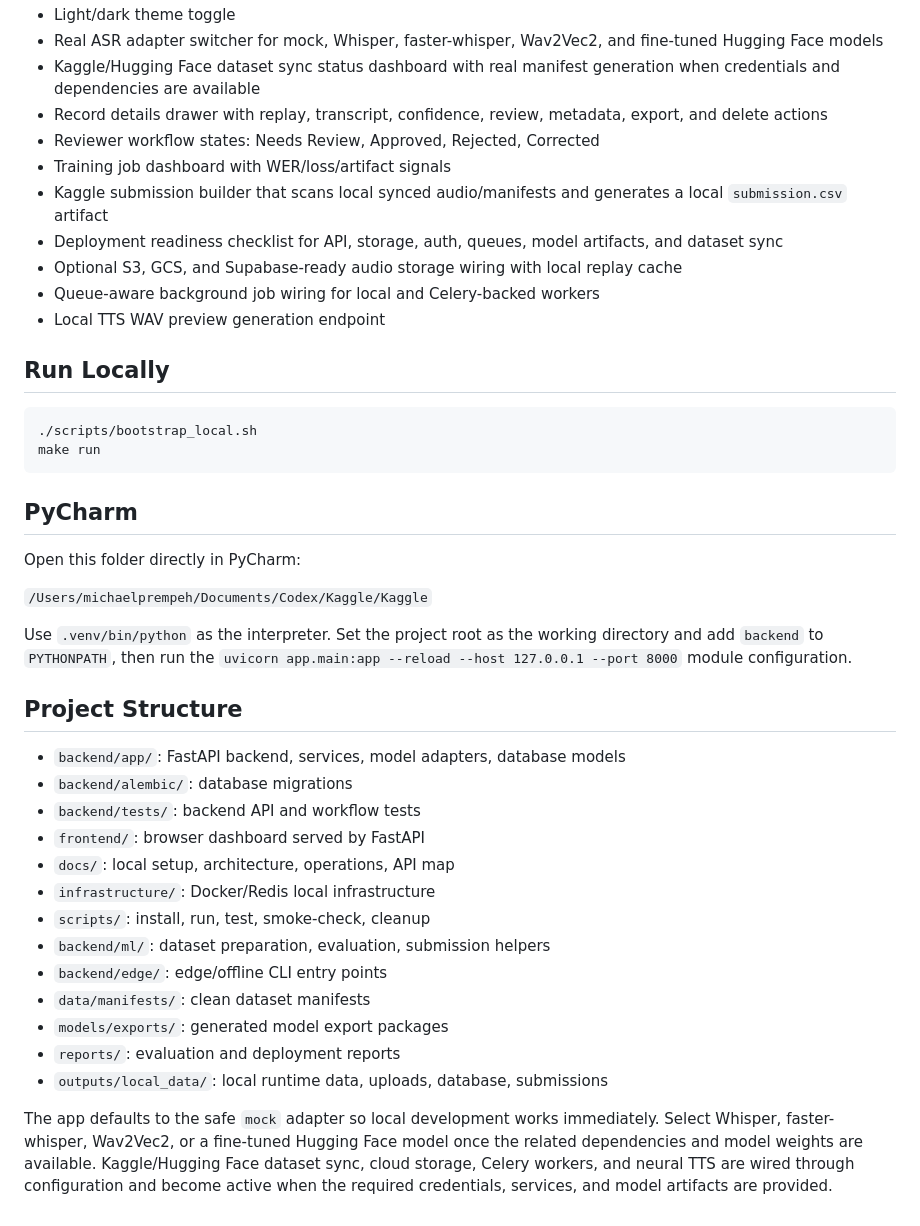
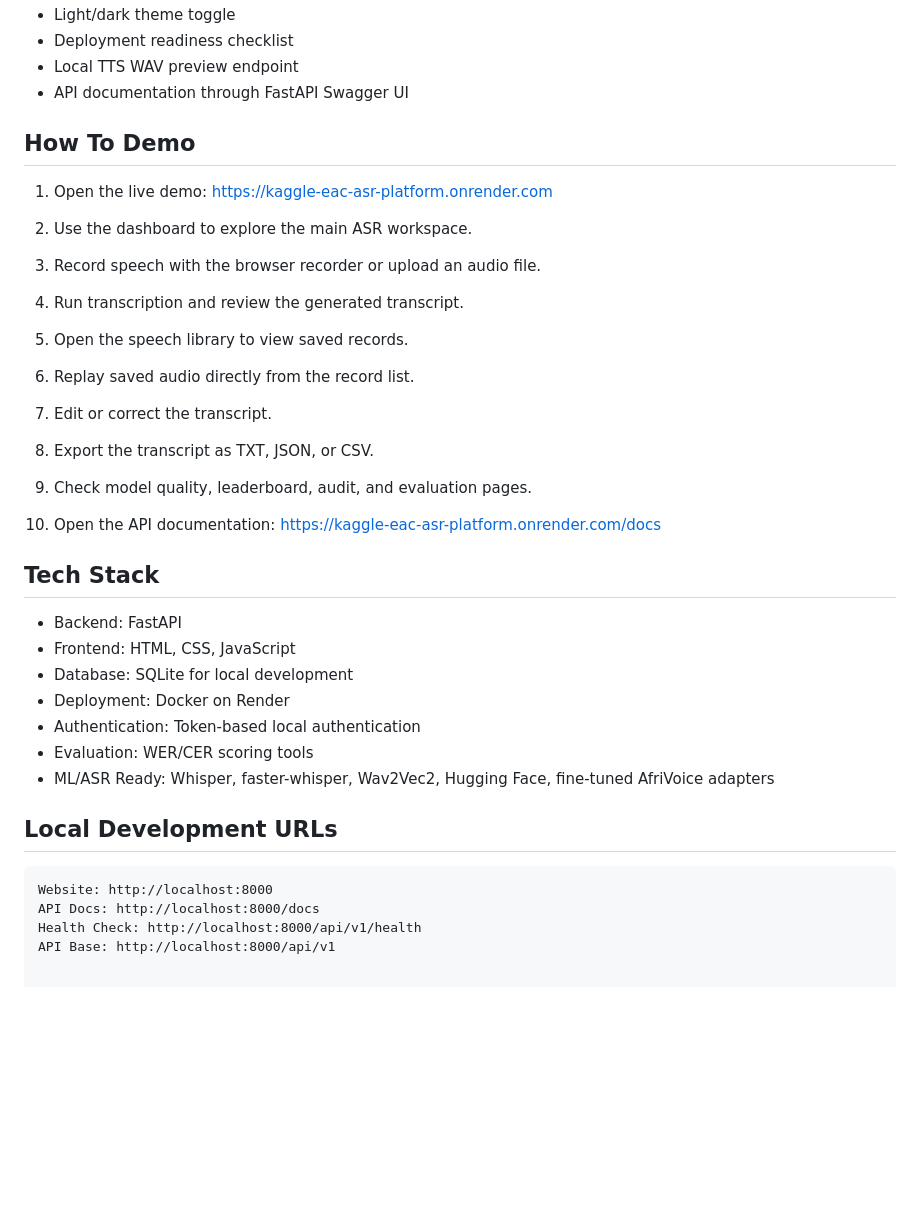
Before and after one commit to prempehm902-cloud/kaggle-eac-asr-platform, a Markdown page: README.md, the part around one of its changes. Rendered like a GitHub page; blank space fills up the shorter version.

````diff
--- a/README.md
+++ b/README.md
@@ -59,44 +62,46 @@ If port `8000` is already busy on your machine, run the app on port `8001` and o
 - Light/dark theme toggle
-- Real ASR adapter switcher for mock, Whisper, faster-whisper, Wav2Vec2, and fine-tuned Hugging Face models
-- Kaggle/Hugging Face dataset sync status dashboard with real manifest generation when credentials and dependencies are available
-- Record details drawer with replay, transcript, confidence, review, metadata, export, and delete actions
-- Reviewer workflow states: Needs Review, Approved, Rejected, Corrected
-- Training job dashboard with WER/loss/artifact signals
-- Kaggle submission builder that scans local synced audio/manifests and generates a local `submission.csv` artifact
-- Deployment readiness checklist for API, storage, auth, queues, model artifacts, and dataset sync
-- Optional S3, GCS, and Supabase-ready audio storage wiring with local replay cache
-- Queue-aware background job wiring for local and Celery-backed workers
-- Local TTS WAV preview generation endpoint
+- Deployment readiness checklist
+- Local TTS WAV preview endpoint
+- API documentation through FastAPI Swagger UI
 
-## Run Locally
+## How To Demo
 
-```bash
-./scripts/bootstrap_local.sh
-make run
-```
+1. Open the live demo:
+   https://kaggle-eac-asr-platform.onrender.com
 
-## PyCharm
+2. Use the dashboard to explore the main ASR workspace.
 
-Open this folder directly in PyCharm:
+3. Record speech with the browser recorder or upload an audio file.
 
-`/Users/michaelprempeh/Documents/Codex/Kaggle/Kaggle`
+4. Run transcription and review the generated transcript.
 
-Use `.venv/bin/python` as the interpreter. Set the project root as the working directory and add `backend` to `PYTHONPATH`, then run the `uvicorn app.main:app --reload --host 127.0.0.1 --port 8000` module configuration.
+5. Open the speech library to view saved records.
 
-## Project Structure
+6. Replay saved audio directly from the record list.
 
-- `backend/app/`: FastAPI backend, services, model adapters, database models
-- `backend/alembic/`: database migrations
-- `backend/tests/`: backend API and workflow tests
-- `frontend/`: browser dashboard served by FastAPI
-- `docs/`: local setup, architecture, operations, API map
-- `infrastructure/`: Docker/Redis local infrastructure
-- `scripts/`: install, run, test, smoke-check, cleanup
-- `backend/ml/`: dataset preparation, evaluation, submission helpers
-- `backend/edge/`: edge/offline CLI entry points
-- `data/manifests/`: clean dataset manifests
-- `models/exports/`: generated model export packages
-- `reports/`: evaluation and deployment reports
-- `outputs/local_data/`: local runtime data, uploads, database, submissions
+7. Edit or correct the transcript.
 
-The app defaults to the safe `mock` adapter so local development works immediately. Select Whisper, faster-whisper, Wav2Vec2, or a fine-tuned Hugging Face model once the related dependencies and model weights are available. Kaggle/Hugging Face dataset sync, cloud storage, Celery workers, and neural TTS are wired through configuration and become active when the required credentials, services, and model artifacts are provided.
+8. Export the transcript as TXT, JSON, or CSV.
+
+9. Check model quality, leaderboard, audit, and evaluation pages.
+
+10. Open the API documentation:
+    https://kaggle-eac-asr-platform.onrender.com/docs
+
+## Tech Stack
+
+- Backend: FastAPI
+- Frontend: HTML, CSS, JavaScript
+- Database: SQLite for local development
+- Deployment: Docker on Render
+- Authentication: Token-based local authentication
+- Evaluation: WER/CER scoring tools
+- ML/ASR Ready: Whisper, faster-whisper, Wav2Vec2, Hugging Face, fine-tuned AfriVoice adapters
+
+## Local Development URLs
+
+```text
+Website: http://localhost:8000
+API Docs: http://localhost:8000/docs
+Health Check: http://localhost:8000/api/v1/health
+API Base: http://localhost:8000/api/v1
````
Also changed, not shown: other parts of README.md (+46 -43 lines).
